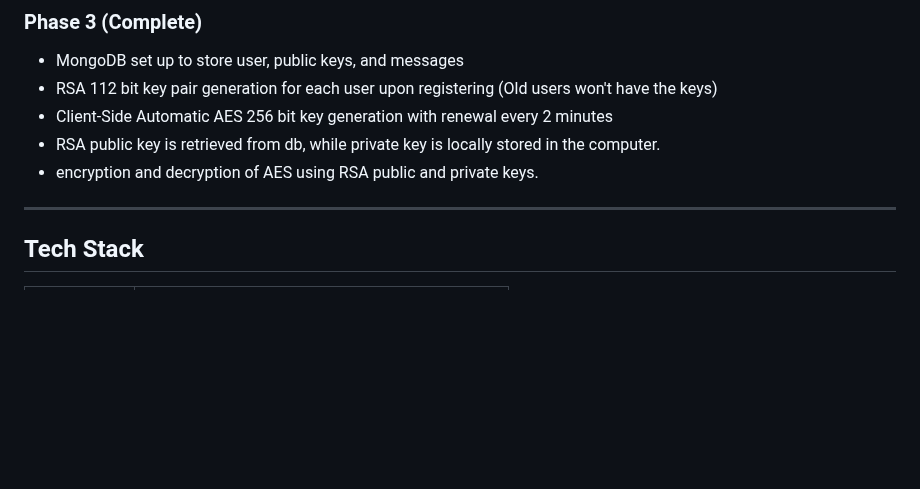
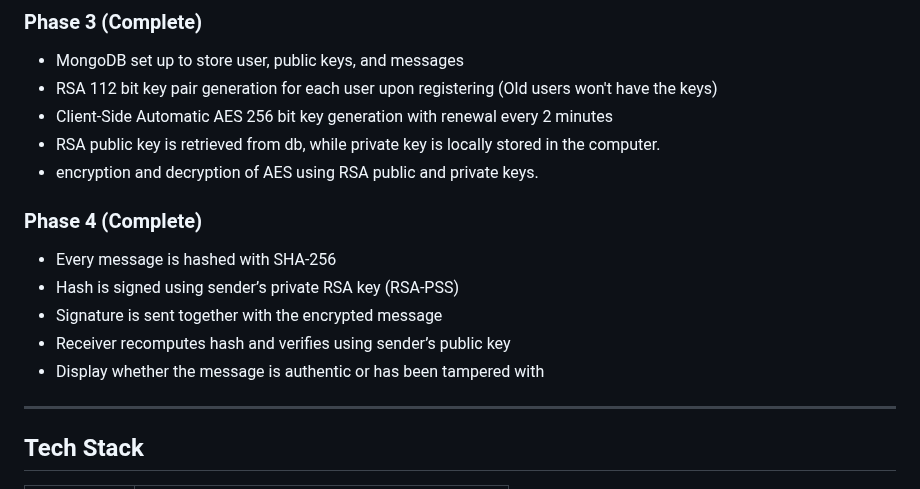
Before and after one commit to Amanibits/Secure-Instant-Messaging-Application-End-to-End-Encrypted-Chat-, a Markdown page: README.md, the part around the change. Rendered like a GitHub page; blank space fills up the shorter version.

Commit message:
phase 4 complete

```diff
--- a/README.md
+++ b/README.md
@@ -39,6 +39,13 @@ A secure real-time messaging application using **AES-GCM encryption in the brows
 - Client-Side Automatic AES 256 bit key generation with renewal every 2 minutes
 - RSA public key is retrieved from db, while private key is locally stored in the computer.
 - encryption and decryption of AES using RSA public and private keys.
+
+### Phase 4 (Complete)
+- Every message is hashed with SHA-256
+- Hash is signed using sender’s private RSA key (RSA-PSS)
+- Signature is sent together with the encrypted message
+- Receiver recomputes hash and verifies using sender’s public key
+- Display whether the message is authentic or has been tampered with
 
 
 ---
```
